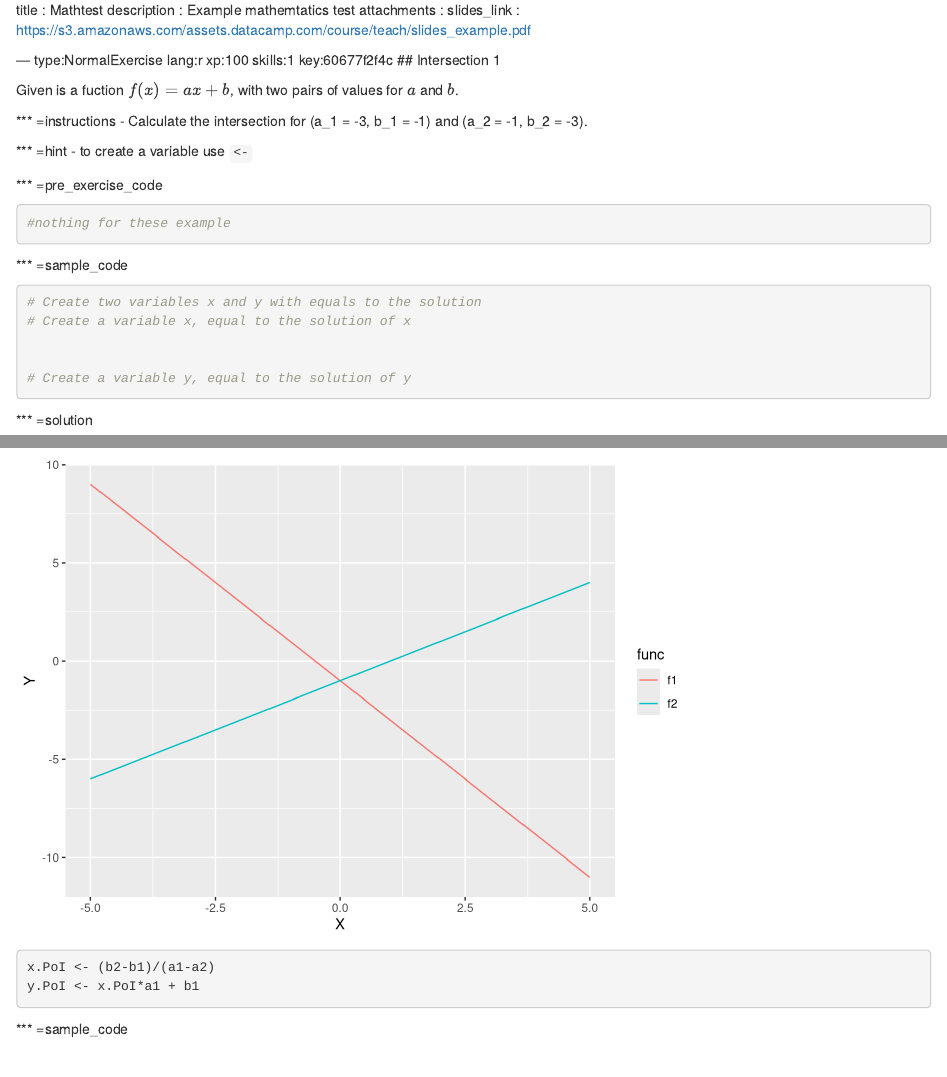
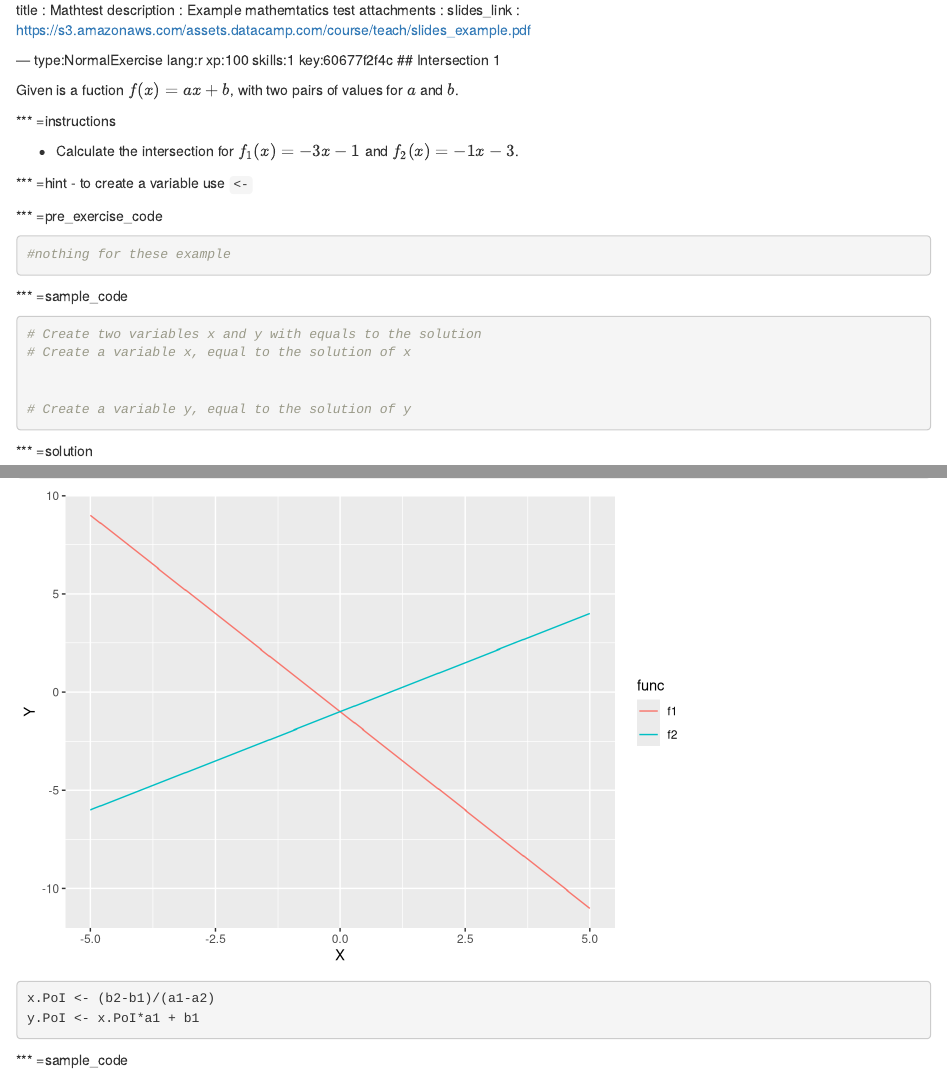
Before and after one commit to TomRueckert/RMathLessons, an R Markdown document (chapter1.Rmd): the page in a window 1100 px wide, from its top, and a second part further down, joined at a grey line. Rendered offline with R 4.5, knitr and Pandoc, with nearby package versions; some code elsewhere in the file could not run offline.

Commit message:
Some Changes

```diff
--- a/chapter1.Rmd
+++ b/chapter1.Rmd
@@ -10,7 +10,8 @@ attachments :
 Given is a fuction \\(f(x) = ax+b\\), with two pairs of values for \\(a\\) and \\(b\\).
 
 *** =instructions
-- Calculate the intersection for (a_1 = -3, b_1 = -1) and (a_2 = -1, b_2 = -3).
+
+- Calculate the intersection for \\(f_1(x) = -3x-1\\) and \\(f_2(x) = -1x-3\\).
 
 
 *** =hint
--- a/course.yml
+++ b/course.yml
@@ -2,6 +2,6 @@ title            : RMathLessons
 instructors      :
  - tom.rueckert@hm.edu
 description      : This is an Example for a DataCamp Course for mathematical teaching
-university       : DataCamp
+university       : Munich University of Applied Sciences
 difficulty_level : 2
 time_needed      : 10 minutes
```
